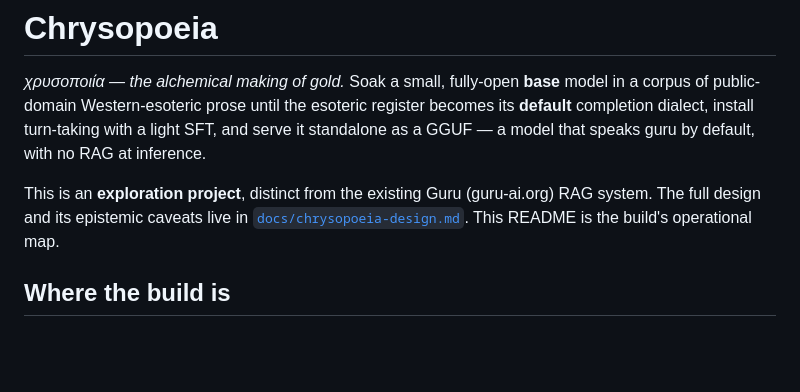
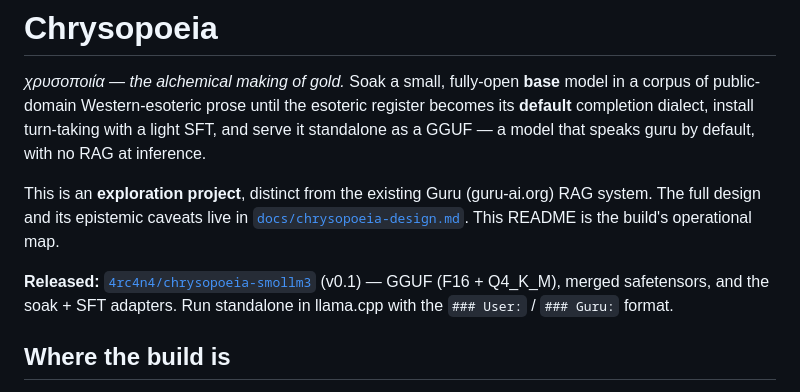
Before and after one commit to 4-R-C-4-N-4/chrysopoeia, a Markdown page: README.md, the part around the change. Rendered like a GitHub page; blank space fills up the shorter version.

Commit message:
Release v0.1 to HF: 4rc4n4/chrysopoeia-smollm3 (GGUF + adapters + merged)

```diff
--- a/README.md
+++ b/README.md
@@ -10,6 +10,10 @@ This is an **exploration project**, distinct from the existing Guru
 (guru-ai.org) RAG system. The full design and its epistemic caveats live in
 [`docs/chrysopoeia-design.md`](docs/chrysopoeia-design.md). This README is the
 build's operational map.
+
+**Released:** [`4rc4n4/chrysopoeia-smollm3`](https://huggingface.co/4rc4n4/chrysopoeia-smollm3)
+(v0.1) — GGUF (F16 + Q4_K_M), merged safetensors, and the soak + SFT adapters.
+Run standalone in llama.cpp with the `### User:` / `### Guru:` format.
 
 ## Where the build is
 
```
